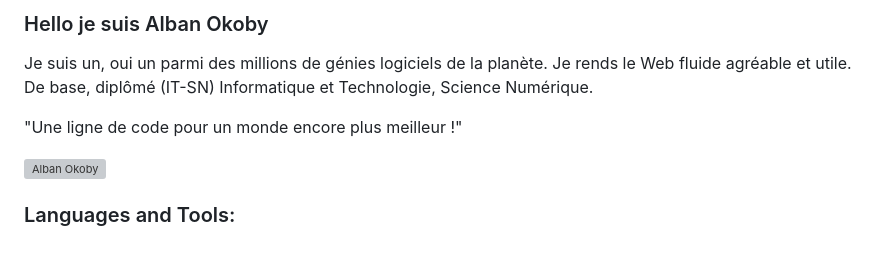
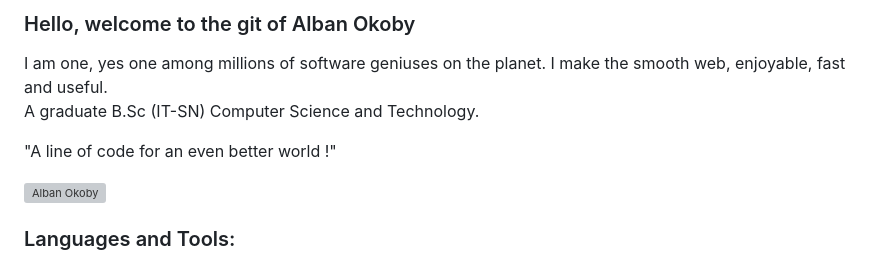
Before and after one commit to alban-okoby/alban-okoby, a Markdown page: README.md, the part around the change. Drawn GitHub-style; grey boxes are pictures that could not be loaded.

```diff
--- a/README.md
+++ b/README.md
@@ -1,9 +1,9 @@
 
-### Hello  je suis Alban Okoby
-Je suis un, oui un parmi des millions de génies logiciels de la planète. Je rends le Web fluide agréable et utile. <br>
-De base, diplômé (IT-SN) Informatique et Technologie, Science Numérique.
+### Hello, welcome to the git of Alban Okoby
+I am one, yes one among millions of software geniuses on the planet. I make the smooth web, enjoyable, fast and useful. <br>
+A graduate B.Sc (IT-SN) Computer Science and Technology.
 
-"Une ligne de code pour un monde encore plus meilleur !"
+"A line of code for an even better world  !"
 <p align="left"> <img src="https://komarev.com/ghpvc/?username=alban-okoby&label=Profile%20views&color=0e75b6&style=flat" alt="Alban Okoby" /> </p>
 
 <h3 align="left">Languages and Tools:</h3>
```
